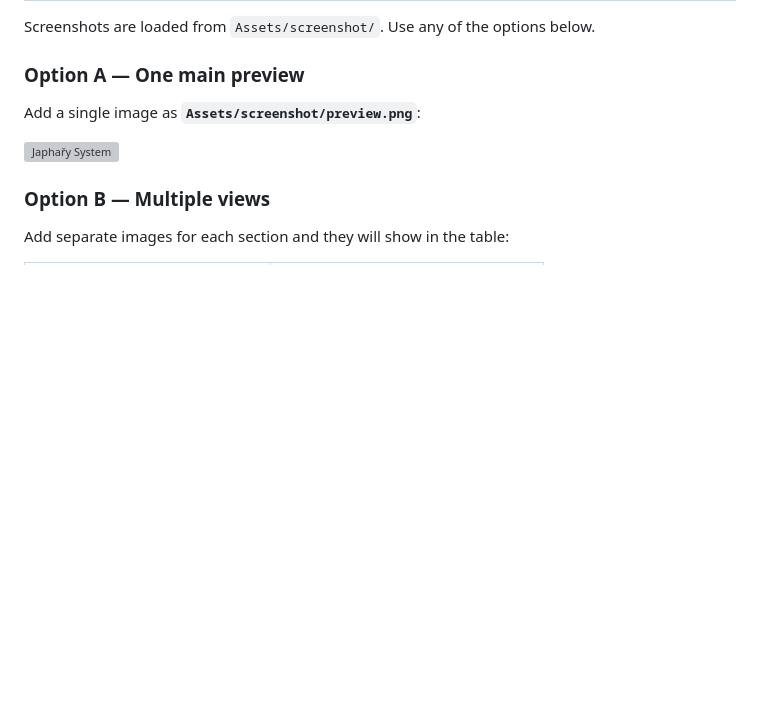
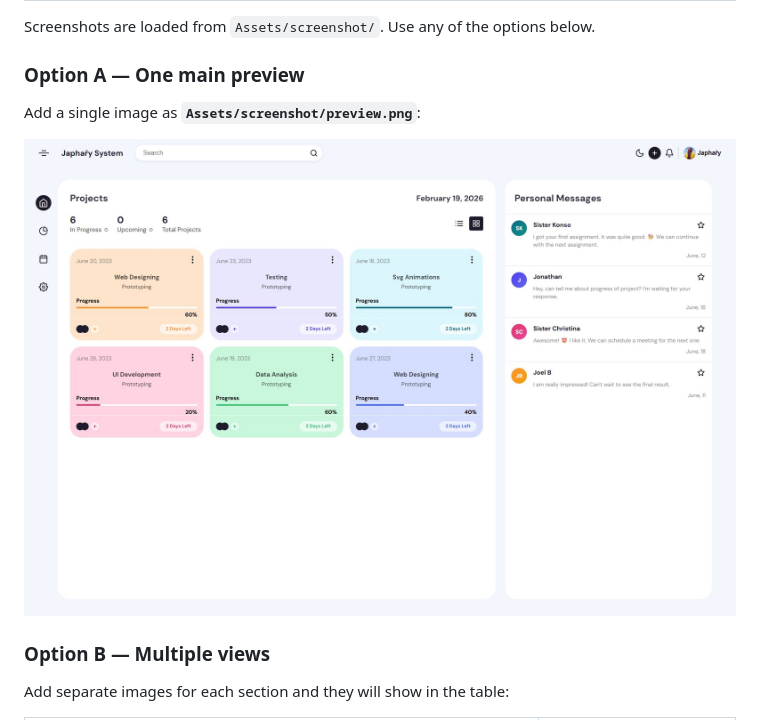
Before and after one commit to japhry/Web-level-4, a Markdown page: README.md, the part around one of its changes. GitHub-like rendering; blank space fills up the shorter version; grey boxes are pictures that could not be loaded.

Commit message:
Change screenshot filenames in README.md
Updated image references in README for screenshots.

```diff
--- a/README.md
+++ b/README.md
@@ -31,7 +31,7 @@ Screenshots are loaded from `Assets/screenshot/`. Use any of the options below.
 
 Add a single image as **`Assets/screenshot/preview.png`**:
 
-![Japhařy System](Assets/screenshot/preview.png)
+![Japhařy System](Assets/screenshot/01.jpg)
 
 ### Option B — Multiple views
 
```
Also changed, not shown: other parts of README.md (+2 -2 lines).
